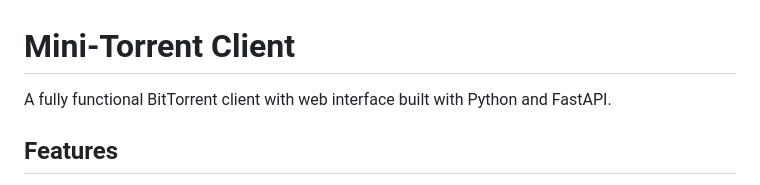
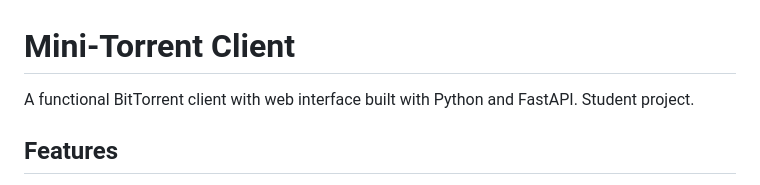
Before and after one commit to jjigaev/Torrent-project, a Markdown page: README.md, the part around the change. Rendered like a GitHub page.

Commit message:
Update project description in README
Added a note indicating this is a student project.

```diff
--- a/README.md
+++ b/README.md
@@ -1,6 +1,6 @@
 # Mini-Torrent Client
 
-A fully functional BitTorrent client with web interface built with Python and FastAPI.
+A functional BitTorrent client with web interface built with Python and FastAPI. Student project.
 
 ## Features
 
```
